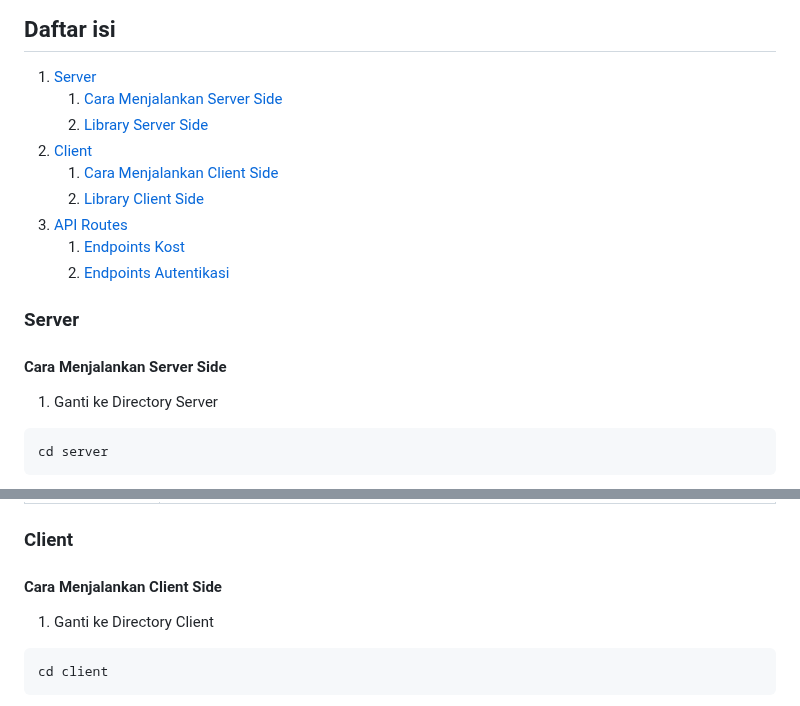
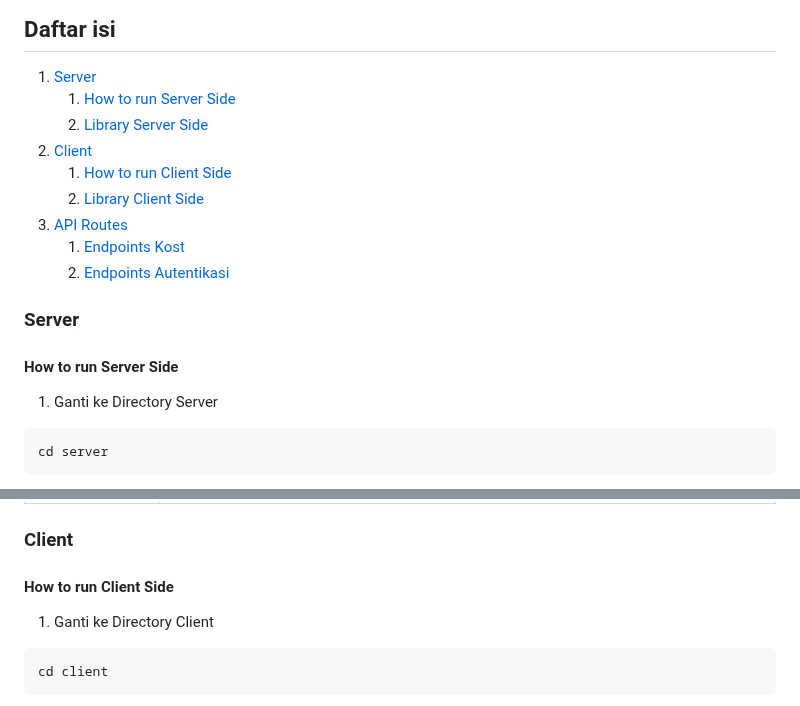
Before and after one commit to CaamVilvactDJavu/backend_uas_pwl_kostera, a Markdown page: README.md, 2 parts joined by grey strips. Drawn GitHub-style.

Commit message:
Success: Update README

```diff
--- a/README.md
+++ b/README.md
@@ -12,10 +12,10 @@
 ## Daftar isi
 
 1. [Server](#server)
-   1. [Cara Menjalankan Server Side](#cara-menjalankan-server-side)
+   1. [How to run Server Side](#how-to-run-server-side)
    2. [Library Server Side](#library-server-side)
 2. [Client](#client)
-   1. [Cara Menjalankan Client Side](#cara-menjalankan-client-side)
+   1. [How to run Client Side](#how-to-run-client-side)
    2. [Library Client Side](#library-client-side)
 3. [API Routes](#api-routes)
    1. [Endpoints Kost](#endpoints-kost)
@@ -23,7 +23,7 @@
 
 ### Server
 
-#### Cara Menjalankan Server Side
+#### How to run Server Side
 
 1. Ganti ke Directory Server
 
@@ -93,7 +93,7 @@ python -m server
 
 ### Client
 
-#### Cara Menjalankan Client Side
+#### How to run Client Side
 
 1. Ganti ke Directory Client
 
```
